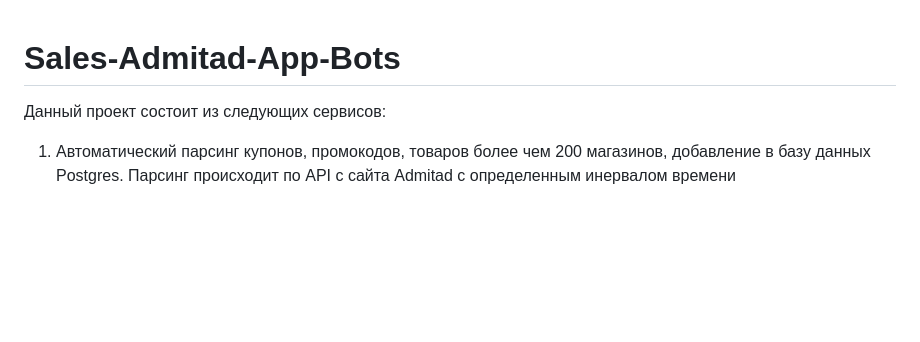
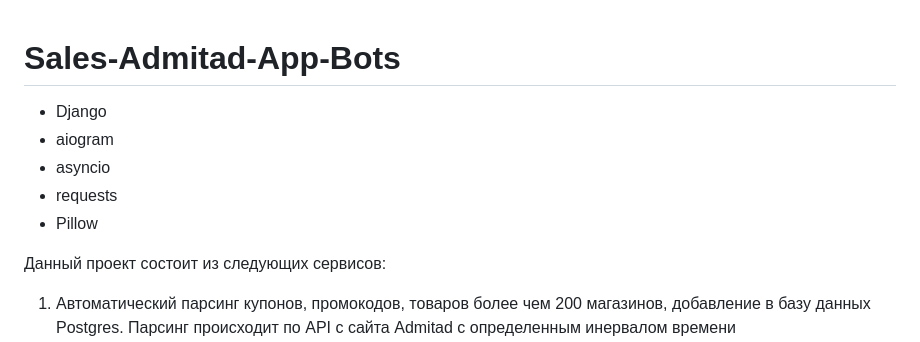
Before and after one commit to andrei-kolbenkov/Sales-Admitad-App-Bots, a Markdown page: README.md, the part around the change. GitHub-like rendering; blank space fills up the shorter version.

```diff
--- a/README.md
+++ b/README.md
@@ -1,4 +1,10 @@
 # Sales-Admitad-App-Bots
+
+- Django
+- aiogram
+- asyncio
+- requests
+- Pillow
 
 Данный проект состоит из следующих сервисов:
 1. Автоматический парсинг купонов, промокодов, товаров более чем 200 магазинов, добавление в базу данных Postgres. Парсинг происходит по API с сайта Admitad с определенным инервалом времени
```
